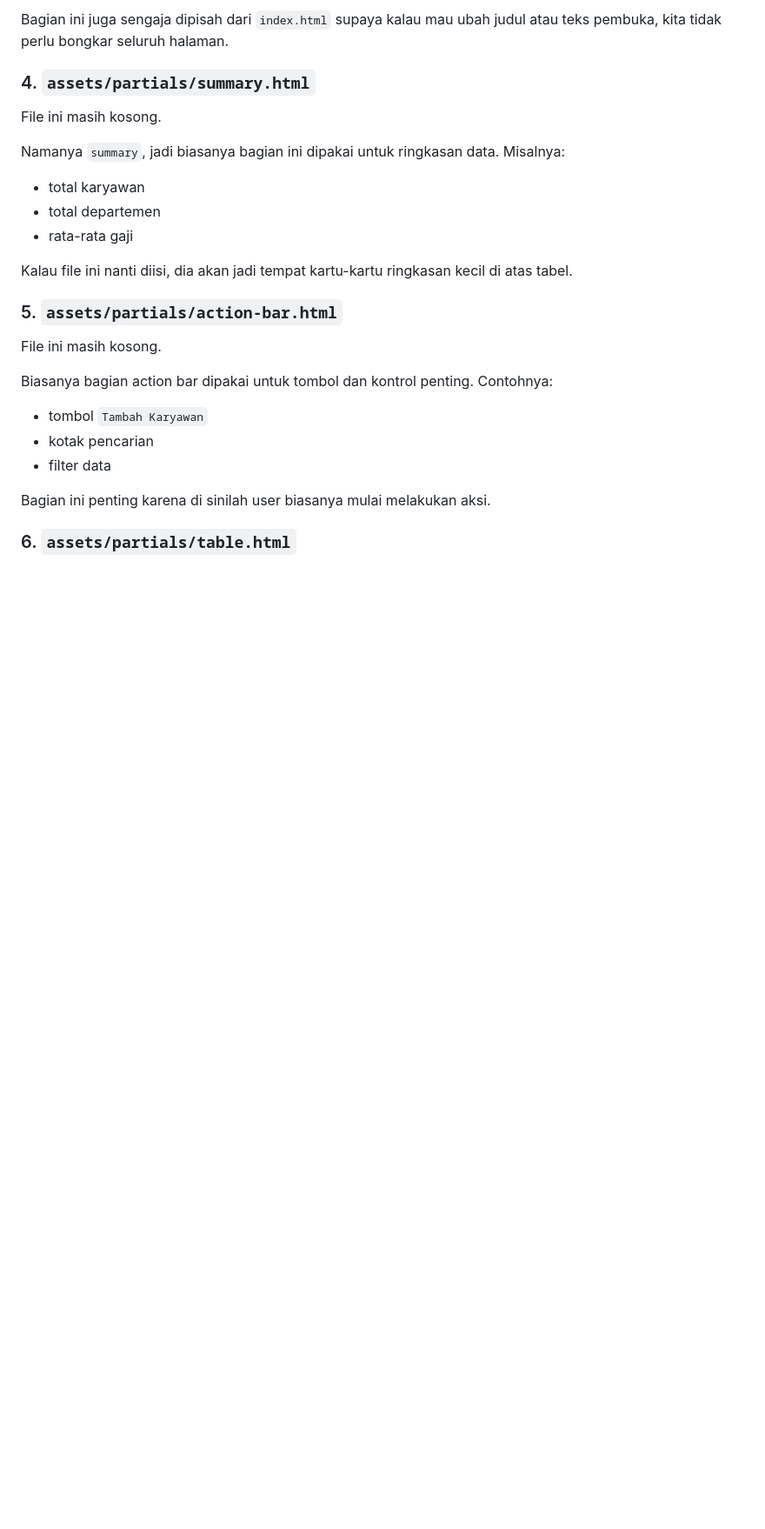
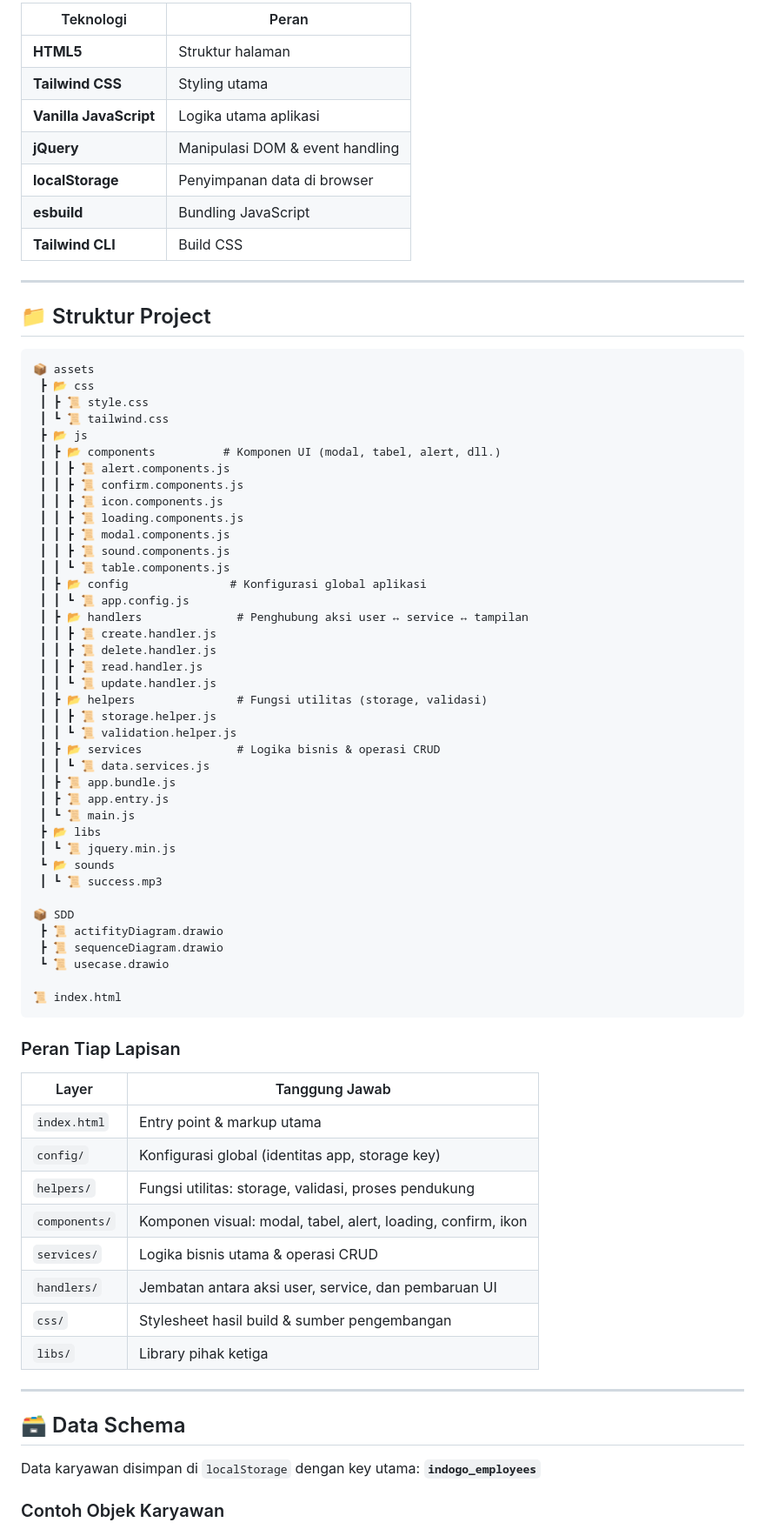
Before and after one commit to adefikri011/Test-Crud-Indigo, a Markdown page: README.md, the part around one of its changes. Shown at 87% size. Drawn GitHub-style; blank space fills up the shorter version.

````diff
--- a/README.md
+++ b/README.md
@@ -72,29 +78,78 @@ Fungsi file ini adalah memberi kesan pertama ke user. Jadi saat halaman dibuka,
 
-Bagian ini juga sengaja dipisah dari `index.html` supaya kalau mau ubah judul atau teks pembuka, kita tidak perlu bongkar seluruh halaman.
+| Teknologi | Peran |
+|---|---|
+| **HTML5** | Struktur halaman |
+| **Tailwind CSS** | Styling utama |
+| **Vanilla JavaScript** | Logika utama aplikasi |
+| **jQuery** | Manipulasi DOM & event handling |
+| **localStorage** | Penyimpanan data di browser |
+| **esbuild** | Bundling JavaScript |
+| **Tailwind CLI** | Build CSS |
 
-### 4. `assets/partials/summary.html`
+---
 
-File ini masih kosong.
+## 📁 Struktur Project
 
-Namanya `summary`, jadi biasanya bagian ini dipakai untuk ringkasan data. Misalnya:
+```
+📦 assets
+ ┣ 📂 css
+ ┃ ┣ 📜 style.css
+ ┃ ┗ 📜 tailwind.css
+ ┣ 📂 js
+ ┃ ┣ 📂 components          # Komponen UI (modal, tabel, alert, dll.)
+ ┃ ┃ ┣ 📜 alert.components.js
+ ┃ ┃ ┣ 📜 confirm.components.js
+ ┃ ┃ ┣ 📜 icon.components.js
+ ┃ ┃ ┣ 📜 loading.components.js
+ ┃ ┃ ┣ 📜 modal.components.js
+ ┃ ┃ ┣ 📜 sound.components.js
+ ┃ ┃ ┗ 📜 table.components.js
+ ┃ ┣ 📂 config               # Konfigurasi global aplikasi
+ ┃ ┃ ┗ 📜 app.config.js
+ ┃ ┣ 📂 handlers              # Penghubung aksi user ↔ service ↔ tampilan
+ ┃ ┃ ┣ 📜 create.handler.js
+ ┃ ┃ ┣ 📜 delete.handler.js
+ ┃ ┃ ┣ 📜 read.handler.js
+ ┃ ┃ ┗ 📜 update.handler.js
+ ┃ ┣ 📂 helpers               # Fungsi utilitas (storage, validasi)
+ ┃ ┃ ┣ 📜 storage.helper.js
+ ┃ ┃ ┗ 📜 validation.helper.js
+ ┃ ┣ 📂 services              # Logika bisnis & operasi CRUD
+ ┃ ┃ ┗ 📜 data.services.js
+ ┃ ┣ 📜 app.bundle.js
+ ┃ ┣ 📜 app.entry.js
+ ┃ ┗ 📜 main.js
+ ┣ 📂 libs
+ ┃ ┗ 📜 jquery.min.js
+ ┗ 📂 sounds
+ ┃ ┗ 📜 success.mp3
 
-- total karyawan
-- total departemen
-- rata-rata gaji
+📦 SDD
+ ┣ 📜 actifityDiagram.drawio
+ ┣ 📜 sequenceDiagram.drawio
+ ┗ 📜 usecase.drawio
 
-Kalau file ini nanti diisi, dia akan jadi tempat kartu-kartu ringkasan kecil di atas tabel.
+📜 index.html
+```
 
-### 5. `assets/partials/action-bar.html`
+### Peran Tiap Lapisan
 
-File ini masih kosong.
+| Layer | Tanggung Jawab |
+|---|---|
+| `index.html` | Entry point & markup utama |
+| `config/` | Konfigurasi global (identitas app, storage key) |
+| `helpers/` | Fungsi utilitas: storage, validasi, proses pendukung |
+| `components/` | Komponen visual: modal, tabel, alert, loading, confirm, ikon |
+| `services/` | Logika bisnis utama & operasi CRUD |
+| `handlers/` | Jembatan antara aksi user, service, dan pembaruan UI |
+| `css/` | Stylesheet hasil build & sumber pengembangan |
+| `libs/` | Library pihak ketiga |
 
-Biasanya bagian action bar dipakai untuk tombol dan kontrol penting. Contohnya:
+---
 
-- tombol `Tambah Karyawan`
-- kotak pencarian
-- filter data
+## 🗃️ Data Schema
 
-Bagian ini penting karena di sinilah user biasanya mulai melakukan aksi.
+Data karyawan disimpan di `localStorage` dengan key utama: **`indogo_employees`**
 
-### 6. `assets/partials/table.html`
+### Contoh Objek Karyawan
 
````
Also changed, not shown: other parts of README.md (+138 -265 lines).
